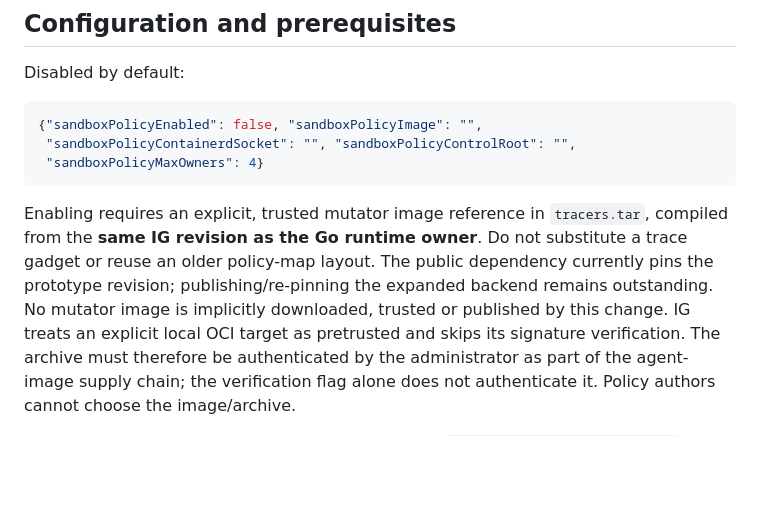
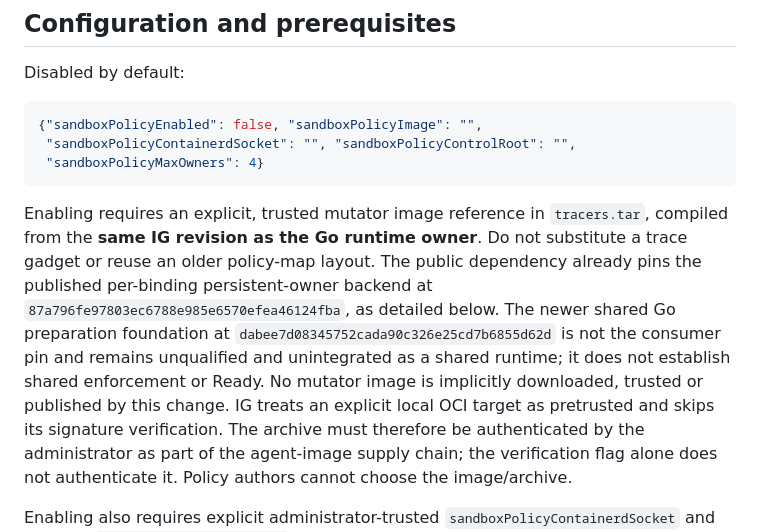
Before and after one commit to kubescape/node-agent, a Markdown page: docs/features/sandbox-policy.md, the part around the change. Drawn GitHub-style; blank space fills up the shorter version.

Commit message:
docs(sandboxpolicy): clarify pinned backend and shared preparation
Document the already-pinned per-binding persistent-owner backend separately from the newer unqualified, unintegrated shared Go preparation foundation. No dependency, source, image trust, or Ready qualification change.

Signed-off-by: Matthias Bertschy <matthias.bertschy@gmail.com>

```diff
--- a/docs/features/sandbox-policy.md
+++ b/docs/features/sandbox-policy.md
@@ -19,10 +19,13 @@ Disabled by default:
 
 Enabling requires an explicit, trusted mutator image reference in `tracers.tar`,
 compiled from the **same IG revision as the Go runtime owner**. Do not substitute a
-trace gadget or reuse an older policy-map layout. The public dependency currently
-pins the prototype revision; publishing/re-pinning the expanded backend remains
-outstanding. No mutator image is implicitly downloaded, trusted or published by
-this change. IG treats an explicit local OCI target as pretrusted and skips its signature
+trace gadget or reuse an older policy-map layout. The public dependency already
+pins the published per-binding persistent-owner backend at
+`87a796fe97803ec6788e985e6570efea46124fba`, as detailed below. The newer shared Go
+preparation foundation at `dabee7d08345752cada90c326e25cd7b6855d62d` is not the
+consumer pin and remains unqualified and unintegrated as a shared runtime; it
+does not establish shared enforcement or Ready. No mutator image is implicitly
+downloaded, trusted or published by this change. IG treats an explicit local OCI target as pretrusted and skips its signature
 verification. The archive must therefore be authenticated by the administrator
 as part of the agent-image supply chain; the verification flag alone does not
 authenticate it. Policy authors cannot choose the image/archive.
```
